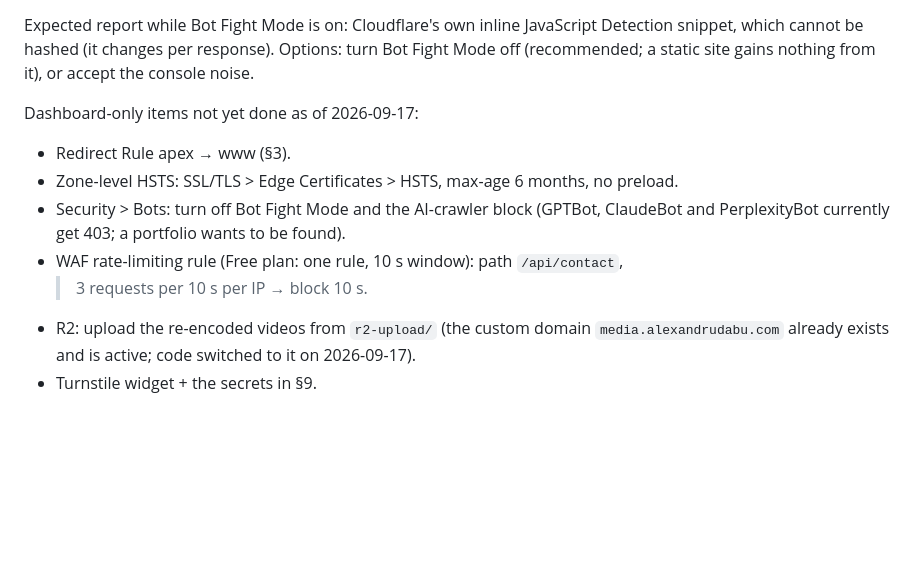
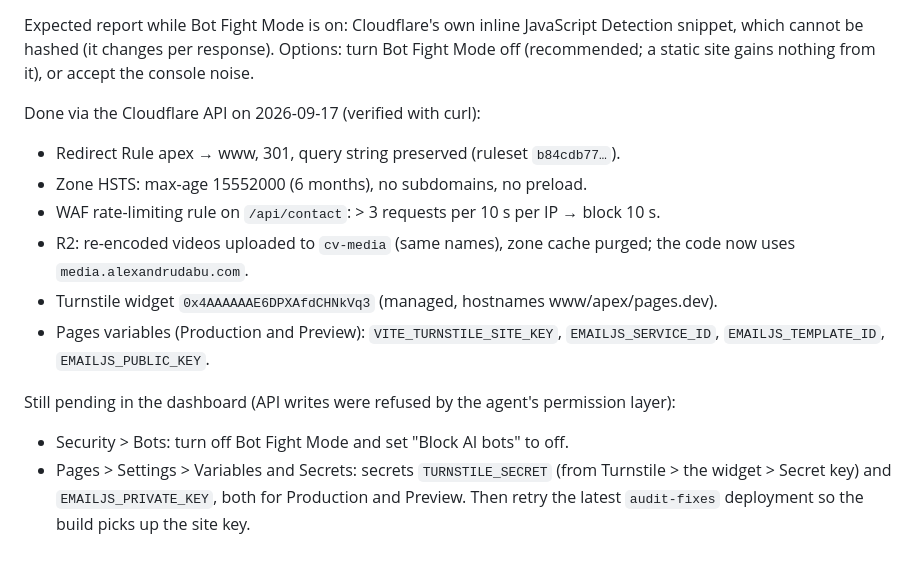
Before and after one commit to AnduDabu/PersonalCV-Website, a Markdown page: CONTEXT.md, the part around the change. Rendered like a GitHub page; blank space fills up the shorter version.

Commit message:
Record the Cloudflare settings applied after the audit

```diff
--- a/CONTEXT.md
+++ b/CONTEXT.md
@@ -245,13 +245,20 @@ Expected report while Bot Fight Mode is on: Cloudflare's own inline JavaScript D
 snippet, which cannot be hashed (it changes per response). Options: turn Bot Fight Mode off
 (recommended; a static site gains nothing from it), or accept the console noise.
 
-Dashboard-only items not yet done as of 2026-09-17:
+Done via the Cloudflare API on 2026-09-17 (verified with curl):
 
-- Redirect Rule apex → www (§3).
-- Zone-level HSTS: SSL/TLS > Edge Certificates > HSTS, max-age 6 months, no preload.
-- Security > Bots: turn off Bot Fight Mode and the AI-crawler block (GPTBot, ClaudeBot and
-  PerplexityBot currently get 403; a portfolio wants to be found).
-- WAF rate-limiting rule (Free plan: one rule, 10 s window): path `/api/contact`,
-  > 3 requests per 10 s per IP → block 10 s.
-- R2: upload the re-encoded videos from `r2-upload/` (the custom domain `media.alexandrudabu.com` already exists and is active; code switched to it on 2026-09-17).
-- Turnstile widget + the secrets in §9.
+- Redirect Rule apex → www, 301, query string preserved (ruleset `b84cdb77…`).
+- Zone HSTS: max-age 15552000 (6 months), no subdomains, no preload.
+- WAF rate-limiting rule on `/api/contact`: > 3 requests per 10 s per IP → block 10 s.
+- R2: re-encoded videos uploaded to `cv-media` (same names), zone cache purged; the code
+  now uses `media.alexandrudabu.com`.
+- Turnstile widget `0x4AAAAAAE6DPXAfdCHNkVq3` (managed, hostnames www/apex/pages.dev).
+- Pages variables (Production and Preview): `VITE_TURNSTILE_SITE_KEY`, `EMAILJS_SERVICE_ID`,
+  `EMAILJS_TEMPLATE_ID`, `EMAILJS_PUBLIC_KEY`.
+
+Still pending in the dashboard (API writes were refused by the agent's permission layer):
+
+- Security > Bots: turn off Bot Fight Mode and set "Block AI bots" to off.
+- Pages > Settings > Variables and Secrets: secrets `TURNSTILE_SECRET` (from Turnstile >
+  the widget > Secret key) and `EMAILJS_PRIVATE_KEY`, both for Production and Preview.
+  Then retry the latest `audit-fixes` deployment so the build picks up the site key.
```
